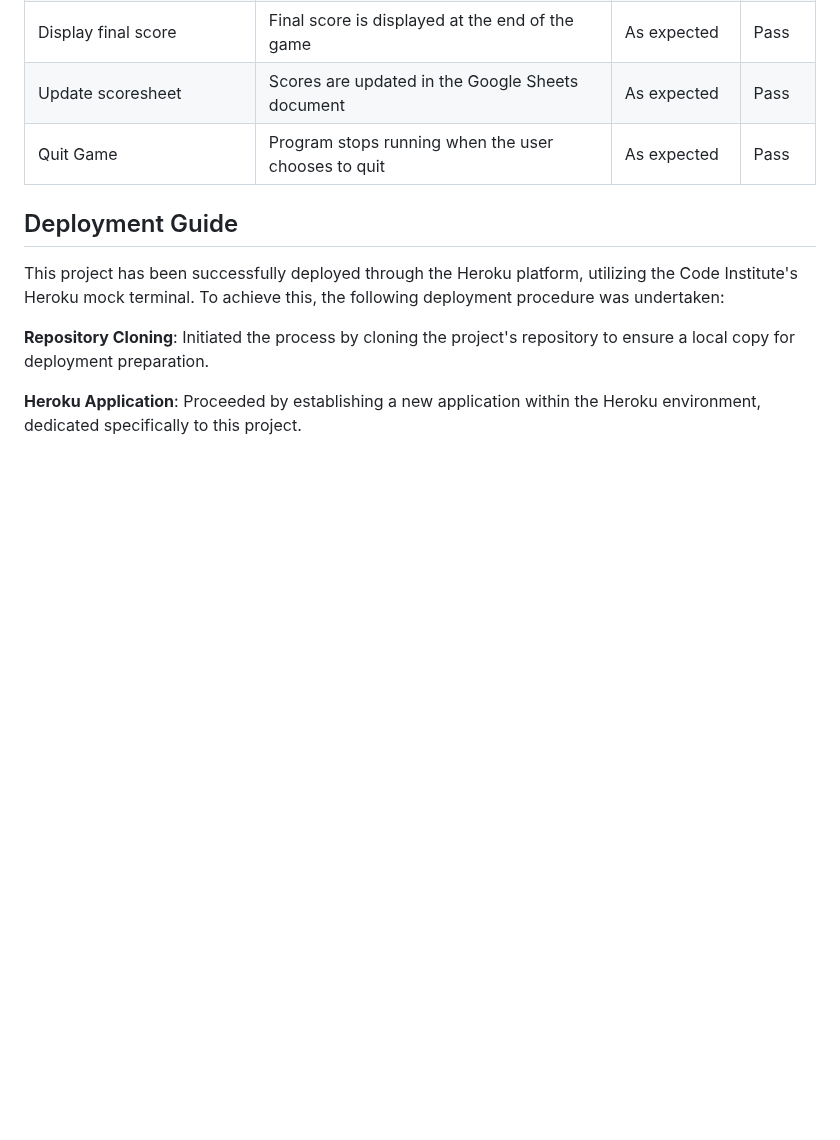
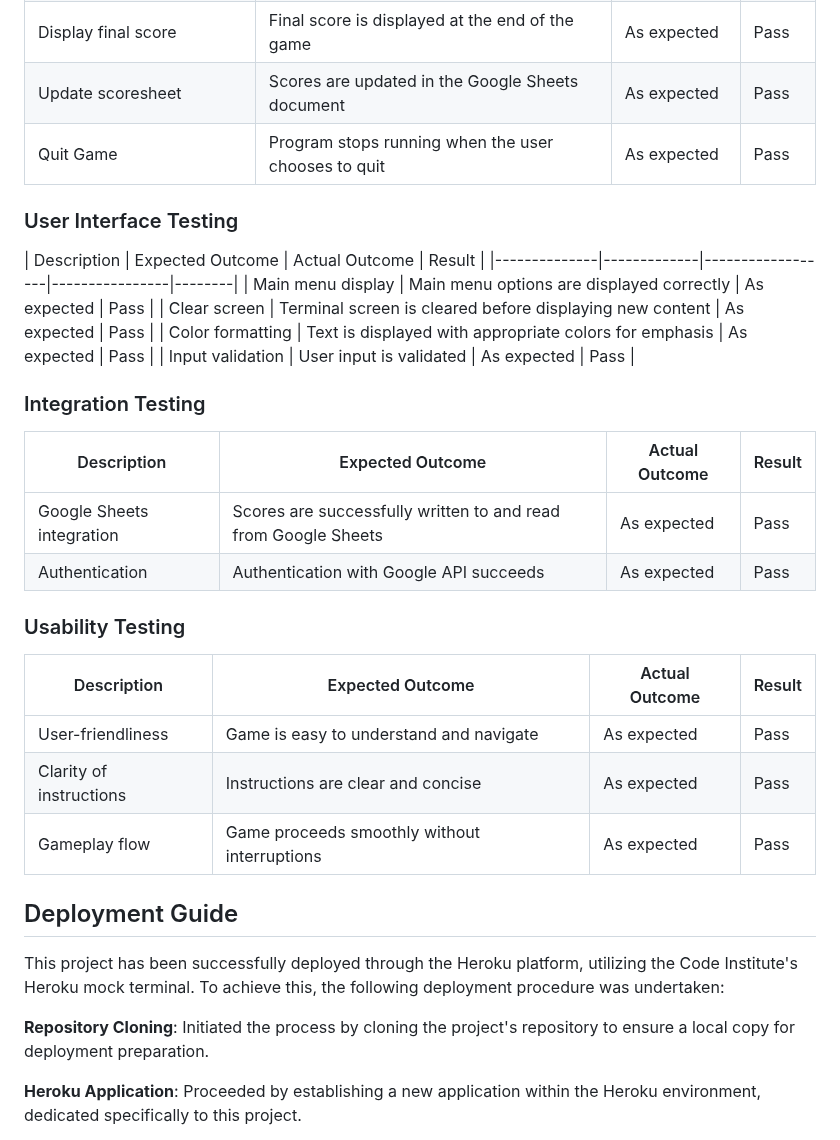
Before and after one commit to 010001000100000101000001/human-anatomy-quiz, a Markdown page: README.md, the part around the change. Rendered like a GitHub page; blank space fills up the shorter version.

Commit message:
Update README Testing

```diff
--- a/README.md
+++ b/README.md
@@ -120,6 +120,26 @@ Completing the quiz presents the user with a Game Over message followed by their
 | Update scoresheet    | Scores are updated in the Google Sheets document    | As expected    | Pass   |
 | Quit Game    | Program stops running when the user chooses to quit    | As expected    | Pass   |
 
+### User Interface Testing
+|  Description | Expected Outcome | Actual Outcome | Result |
+|--------------|-------------|------------------|----------------|--------|
+| Main menu display | Main menu options are displayed correctly | As expected | Pass |
+| Clear screen | Terminal screen is cleared before displaying new content | As expected | Pass |
+| Color formatting | Text is displayed with appropriate colors for emphasis | As expected | Pass |
+| Input validation | User input is validated | As expected | Pass |
+
+### Integration Testing
+| Description | Expected Outcome | Actual Outcome | Result |
+|-----------------|------------------|----------------|--------|
+| Google Sheets integration | Scores are successfully written to and read from Google Sheets | As expected | Pass |
+| Authentication | Authentication with Google API succeeds | As expected | Pass |
+
+### Usability Testing
+| Description | Expected Outcome | Actual Outcome | Result |
+|-----------------|------------------|----------------|--------|
+| User-friendliness | Game is easy to understand and navigate | As expected | Pass |
+| Clarity of instructions | Instructions are clear and concise | As expected | Pass |
+| Gameplay flow | Game proceeds smoothly without interruptions | As expected | Pass |
 
 ## Deployment Guide
 This project has been successfully deployed through the Heroku platform, utilizing the Code Institute's Heroku mock terminal. To achieve this, the following deployment procedure was undertaken:
```
